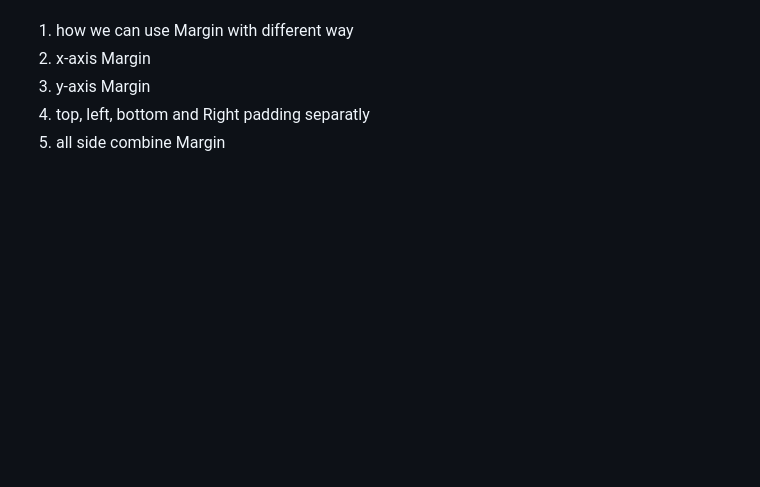
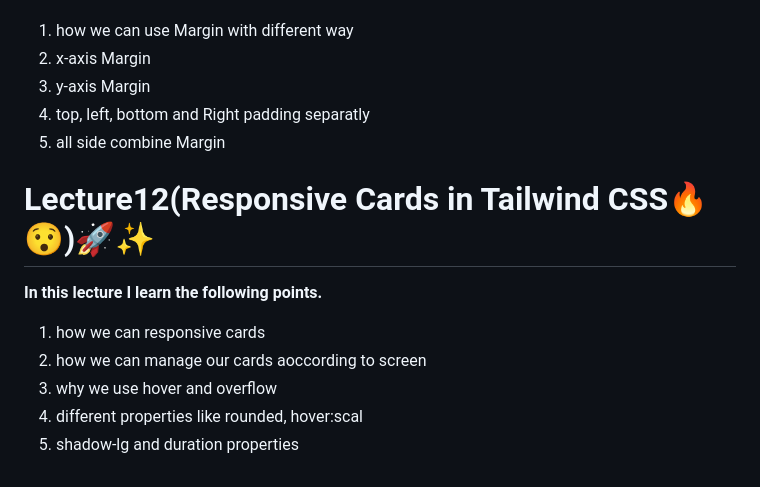
Before and after one commit to fanubalti786/Welcom-To-My-TailwindCss-Learning-Path, a Markdown page: README.md, the part around the change. Rendered like a GitHub page; blank space fills up the shorter version.

Commit message:
lecture13 discription

```diff
--- a/README.md
+++ b/README.md
@@ -118,3 +118,14 @@ Tailwind CSS offers a different approach to styling web applications. Instead of
 3. y-axis Margin
 4. top, left, bottom and Right padding separatly
 5. all side combine Margin
+
+
+
+# Lecture12(Responsive Cards in Tailwind CSS🔥😯)🚀✨
+<strong>In this lecture I learn the following points.</strong>
+
+1. how we can responsive cards
+2. how we can manage our cards aoccording to screen
+3. why we use hover and overflow
+4. different properties like rounded, hover:scal
+5. shadow-lg and duration properties
```
